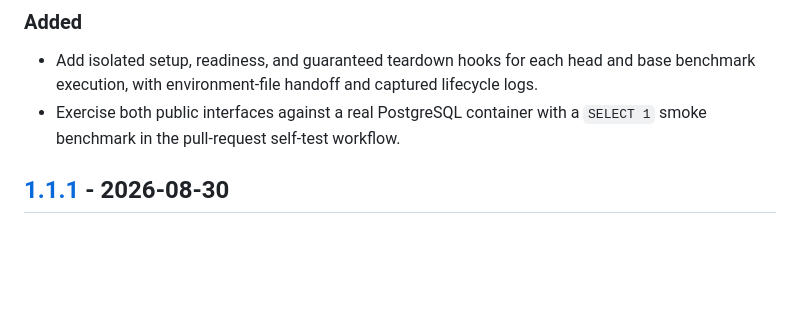
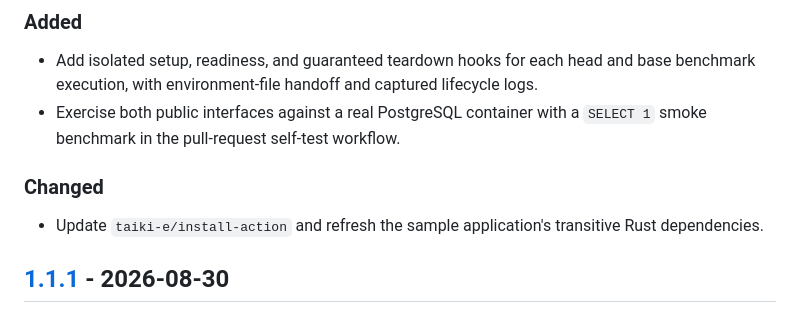
Before and after one commit to terjekv/rust-pr-bench, a Markdown page: CHANGELOG.md, the part around one of its changes. Rendered like a GitHub page; blank space fills up the shorter version.

```diff
--- a/CHANGELOG.md
+++ b/CHANGELOG.md
@@ -13,6 +15,10 @@ The format follows [Keep a Changelog](https://keepachangelog.com/en/1.1.0/), and
   execution, with environment-file handoff and captured lifecycle logs.
 - Exercise both public interfaces against a real PostgreSQL container with a `SELECT 1` smoke
   benchmark in the pull-request self-test workflow.
+
+### Changed
+
+- Update `taiki-e/install-action` and refresh the sample application's transitive Rust dependencies.
 
 ## [1.1.1] - 2026-08-30
 
```
Also changed, not shown: other parts of CHANGELOG.md (+4 -1 lines).
